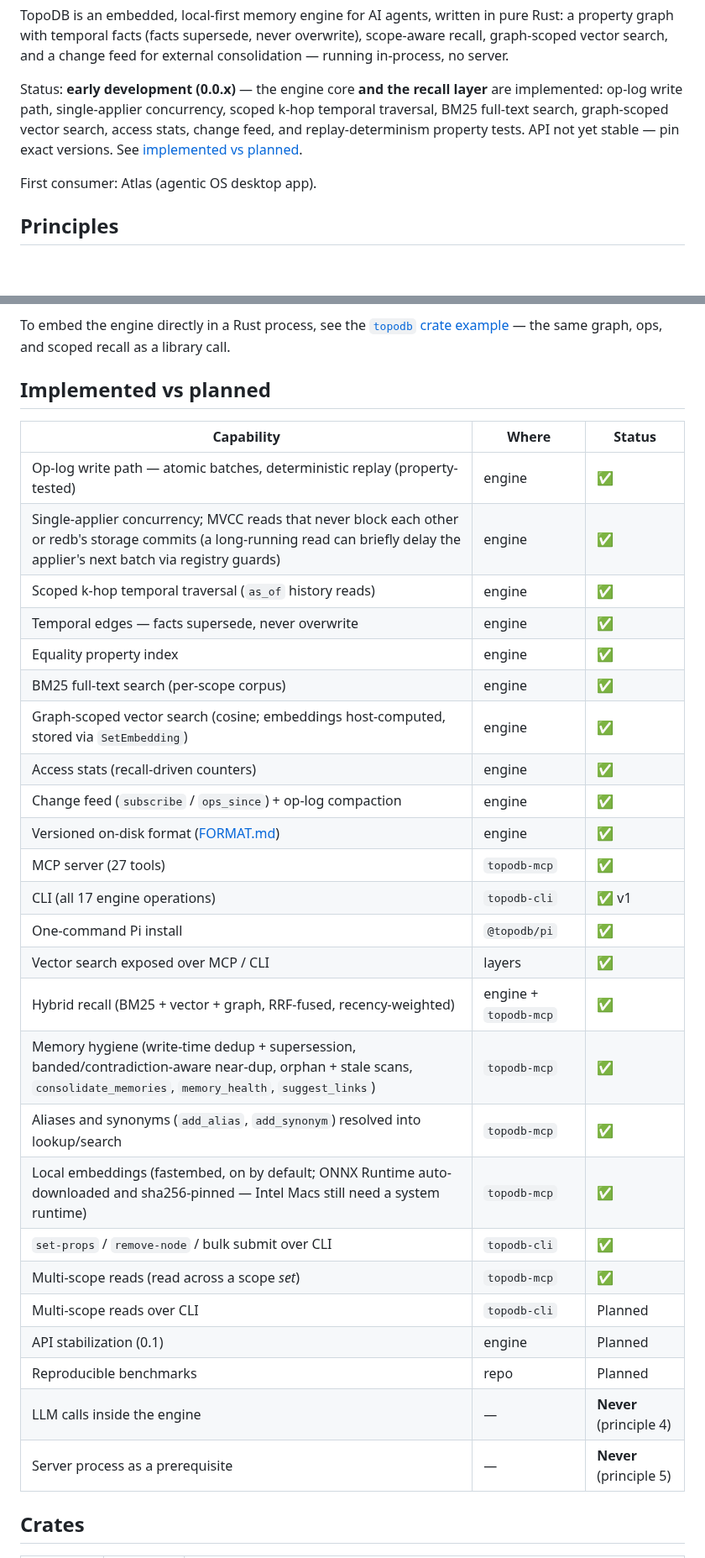
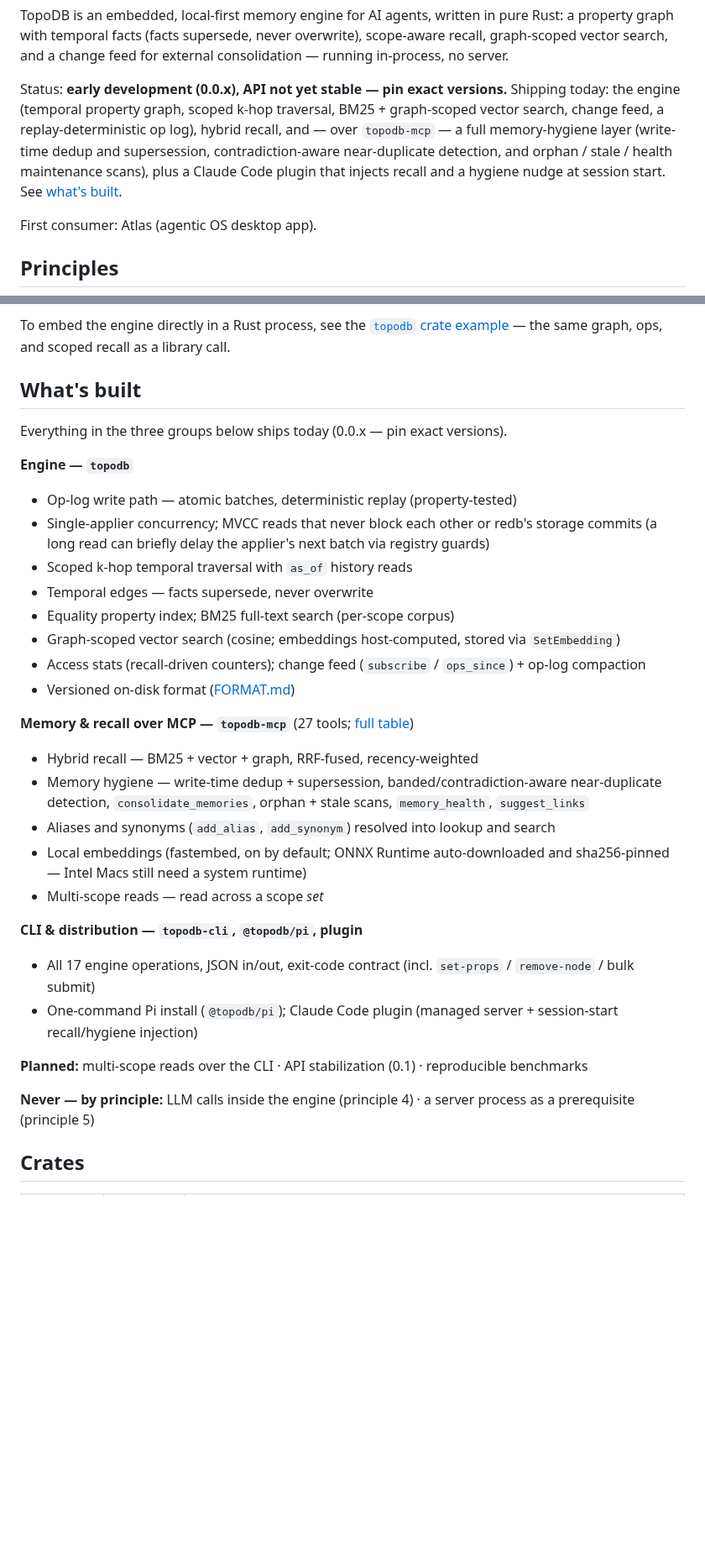
Before and after one commit to TopoDB/TopoDB, a Markdown page: README.md, 2 parts joined by grey strips. Shown at 84% size. Drawn GitHub-style; blank space fills up the shorter version.

Commit message:
docs: reorganize + de-stale the root README (#34)
The #32 pass fixed the tool COUNT but left the root README stale in
framing and hard to scan. This restructures it:

- Status blurb: stop framing "the recall layer" as the frontier — it
  listed only engine primitives. Now names what actually ships: engine +
  hybrid recall + the full memory-hygiene layer (dedup/supersession,
  contradiction-aware near-dup, orphan/stale/health scans) + the Claude
  Code plugin.
- "Implemented vs planned": was a flat 25-row table interleaving engine
  primitives, MCP tools, CLI features, and Never-principles. Regrouped
  into scannable per-layer sections (Engine / MCP / CLI & distribution /
  Planned / Never) and retitled "What's built".
- topodb-mcp section: was a single run-on paragraph naming all 27 tools
  inline. Now a grouped list (recall & read / hygiene / write / admin)
  with Scoping and Embeddings pulled out as their own short notes.

Content-accurate against the 0.0.12 tool suite; no feature claims added
or removed beyond the hygiene layer the previous pass already documented
in the tables.

Co-authored-by: Drew <drew@Drews-MacBook-Pro.local>
Co-authored-by: Claude Opus 4.8 (1M context) <noreply@anthropic.com>

```diff
--- a/README.md
+++ b/README.md
@@ -16,12 +16,14 @@ pure Rust: a property graph with temporal facts (facts supersede, never
 overwrite), scope-aware recall, graph-scoped vector search, and a change feed
 for external consolidation — running in-process, no server.
 
-Status: **early development (0.0.x)** — the engine core **and the recall
-layer** are implemented: op-log write path, single-applier concurrency,
-scoped k-hop temporal traversal, BM25 full-text search, graph-scoped vector
-search, access stats, change feed, and replay-determinism property tests.
-API not yet stable — pin exact versions. See
-[implemented vs planned](#implemented-vs-planned).
+Status: **early development (0.0.x), API not yet stable — pin exact
+versions.** Shipping today: the engine (temporal property graph, scoped
+k-hop traversal, BM25 + graph-scoped vector search, change feed, a
+replay-deterministic op log), hybrid recall, and — over `topodb-mcp` — a
+full memory-hygiene layer (write-time dedup and supersession,
+contradiction-aware near-duplicate detection, and orphan / stale / health
+maintenance scans), plus a Claude Code plugin that injects recall and a
+hygiene nudge at session start. See [what's built](#whats-built).
 
 First consumer: Atlas (agentic OS desktop app).
 
@@ -84,35 +86,37 @@ To embed the engine directly in a Rust process, see the
 [`topodb` crate example](crates/topodb/README.md) — the same graph, ops,
 and scoped recall as a library call.
 
-## Implemented vs planned
+## What's built
 
-| Capability | Where | Status |
-|---|---|---|
-| Op-log write path — atomic batches, deterministic replay (property-tested) | engine | ✅ |
-| Single-applier concurrency; MVCC reads that never block each other or redb's storage commits (a long-running read can briefly delay the applier's next batch via registry guards) | engine | ✅ |
-| Scoped k-hop temporal traversal (`as_of` history reads) | engine | ✅ |
-| Temporal edges — facts supersede, never overwrite | engine | ✅ |
-| Equality property index | engine | ✅ |
-| BM25 full-text search (per-scope corpus) | engine | ✅ |
-| Graph-scoped vector search (cosine; embeddings host-computed, stored via `SetEmbedding`) | engine | ✅ |
-| Access stats (recall-driven counters) | engine | ✅ |
-| Change feed (`subscribe` / `ops_since`) + op-log compaction | engine | ✅ |
-| Versioned on-disk format ([FORMAT.md](FORMAT.md)) | engine | ✅ |
-| MCP server (27 tools) | `topodb-mcp` | ✅ |
-| CLI (all 17 engine operations) | `topodb-cli` | ✅ v1 |
-| One-command Pi install | `@topodb/pi` | ✅ |
-| Vector search exposed over MCP / CLI | layers | ✅ |
-| Hybrid recall (BM25 + vector + graph, RRF-fused, recency-weighted) | engine + `topodb-mcp` | ✅ |
-| Memory hygiene (write-time dedup + supersession, banded/contradiction-aware near-dup, orphan + stale scans, `consolidate_memories`, `memory_health`, `suggest_links`) | `topodb-mcp` | ✅ |
-| Aliases and synonyms (`add_alias`, `add_synonym`) resolved into lookup/search | `topodb-mcp` | ✅ |
-| Local embeddings (fastembed, on by default; ONNX Runtime auto-downloaded and sha256-pinned — Intel Macs still need a system runtime) | `topodb-mcp` | ✅ |
-| `set-props` / `remove-node` / bulk submit over CLI | `topodb-cli` | ✅ |
-| Multi-scope reads (read across a scope *set*) | `topodb-mcp` | ✅ |
-| Multi-scope reads over CLI | `topodb-cli` | Planned |
-| API stabilization (0.1) | engine | Planned |
-| Reproducible benchmarks | repo | Planned |
-| LLM calls inside the engine | — | **Never** (principle 4) |
-| Server process as a prerequisite | — | **Never** (principle 5) |
+Everything in the three groups below ships today (0.0.x — pin exact versions).
+
+**Engine — `topodb`**
+
+- Op-log write path — atomic batches, deterministic replay (property-tested)
+- Single-applier concurrency; MVCC reads that never block each other or redb's storage commits (a long read can briefly delay the applier's next batch via registry guards)
+- Scoped k-hop temporal traversal with `as_of` history reads
+- Temporal edges — facts supersede, never overwrite
+- Equality property index; BM25 full-text search (per-scope corpus)
+- Graph-scoped vector search (cosine; embeddings host-computed, stored via `SetEmbedding`)
+- Access stats (recall-driven counters); change feed (`subscribe` / `ops_since`) + op-log compaction
+- Versioned on-disk format ([FORMAT.md](FORMAT.md))
+
+**Memory & recall over MCP — `topodb-mcp`** (27 tools; [full table](crates/topodb-mcp/README.md))
+
+- Hybrid recall — BM25 + vector + graph, RRF-fused, recency-weighted
+- Memory hygiene — write-time dedup + supersession, banded/contradiction-aware near-duplicate detection, `consolidate_memories`, orphan + stale scans, `memory_health`, `suggest_links`
+- Aliases and synonyms (`add_alias`, `add_synonym`) resolved into lookup and search
+- Local embeddings (fastembed, on by default; ONNX Runtime auto-downloaded and sha256-pinned — Intel Macs still need a system runtime)
+- Multi-scope reads — read across a scope *set*
+
+**CLI & distribution — `topodb-cli`, `@topodb/pi`, plugin**
+
+- All 17 engine operations, JSON in/out, exit-code contract (incl. `set-props` / `remove-node` / bulk submit)
+- One-command Pi install (`@topodb/pi`); Claude Code plugin (managed server + session-start recall/hygiene injection)
+
+**Planned:** multi-scope reads over the CLI · API stabilization (0.1) · reproducible benchmarks
+
+**Never — by principle:** LLM calls inside the engine (principle 4) · a server process as a prerequisite (principle 5)
 
 ## Crates
 
```
Also changed, not shown: other parts of README.md (+18 -17 lines).
